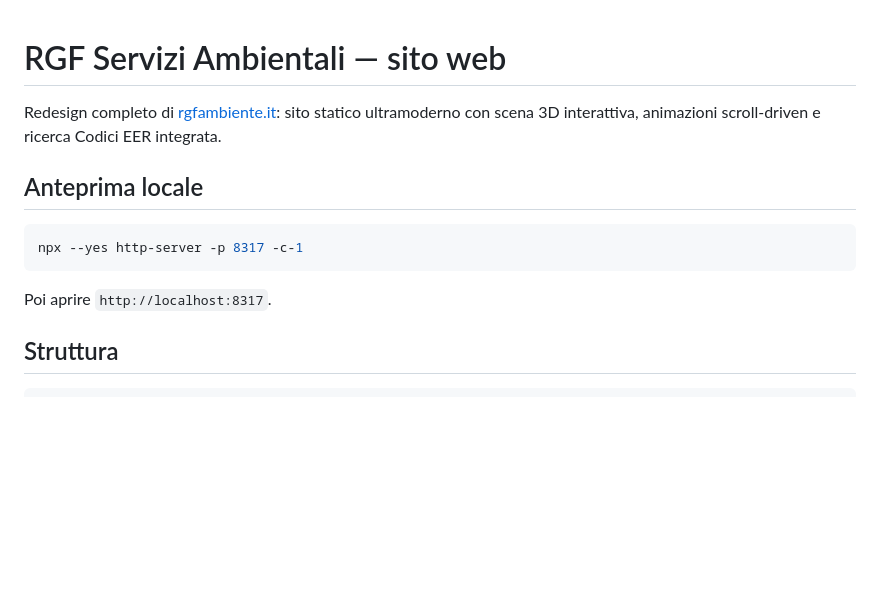
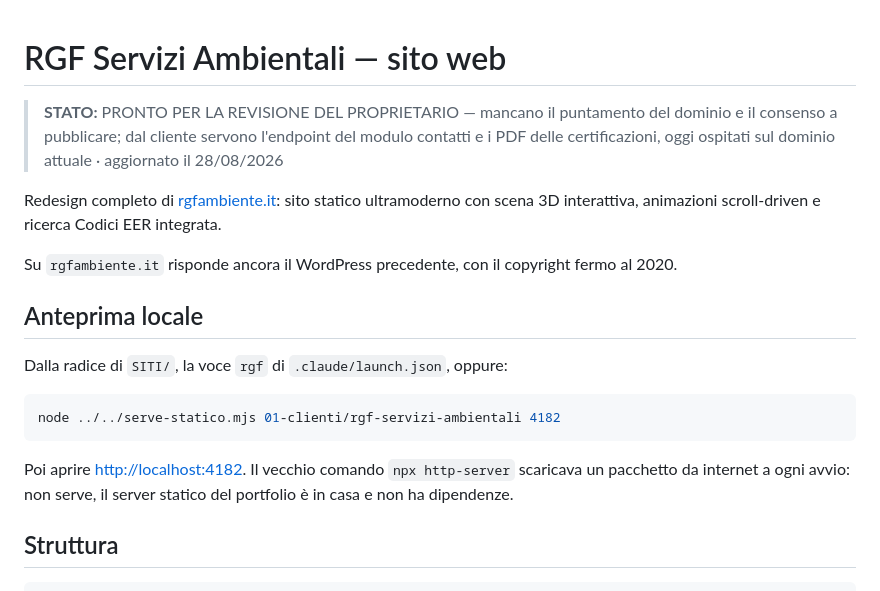
Before and after one commit to lilfabioooo/rgf-sito, a Markdown page: README.md, the part around the change. GitHub-like rendering; blank space fills up the shorter version.

Commit message:
Mette lo STATO in prima riga e l'anteprima sul server di casa
Il README non diceva a che punto e' il progetto — la domanda a cui la prima
riga deve rispondere in tre secondi — e mandava ad avviare l'anteprima con
"npx --yes http-server", che scarica un pacchetto da internet a ogni avvio.
Ora punta a serve-statico.mjs, che sta nel portfolio e non ha dipendenze,
sulla stessa porta della voce "rgf" di .claude/launch.json.

Aggiunta anche la riga che manca sempre quando si guarda il progetto dopo
settimane: sul dominio del cliente risponde ancora il WordPress precedente.

Co-Authored-By: Claude Opus 5 <noreply@anthropic.com>

````diff
--- a/README.md
+++ b/README.md
@@ -1,15 +1,27 @@
 # RGF Servizi Ambientali — sito web
+
+> **STATO:** PRONTO PER LA REVISIONE DEL PROPRIETARIO — mancano il puntamento
+> del dominio e il consenso a pubblicare; dal cliente servono l'endpoint del
+> modulo contatti e i PDF delle certificazioni, oggi ospitati sul dominio
+> attuale · aggiornato il 28/08/2026
 
 Redesign completo di [rgfambiente.it](https://rgfambiente.it): sito statico ultramoderno
 con scena 3D interattiva, animazioni scroll-driven e ricerca Codici EER integrata.
 
+Su `rgfambiente.it` risponde ancora il WordPress precedente, con il copyright
+fermo al 2020.
+
 ## Anteprima locale
 
+Dalla radice di `SITI/`, la voce `rgf` di `.claude/launch.json`, oppure:
+
 ```bash
-npx --yes http-server -p 8317 -c-1
+node ../../serve-statico.mjs 01-clienti/rgf-servizi-ambientali 4182
 ```
 
-Poi aprire `http://localhost:8317`.
+Poi aprire <http://localhost:4182>. Il vecchio comando `npx http-server`
+scaricava un pacchetto da internet a ogni avvio: non serve, il server statico
+del portfolio è in casa e non ha dipendenze.
 
 ## Struttura
 
````
